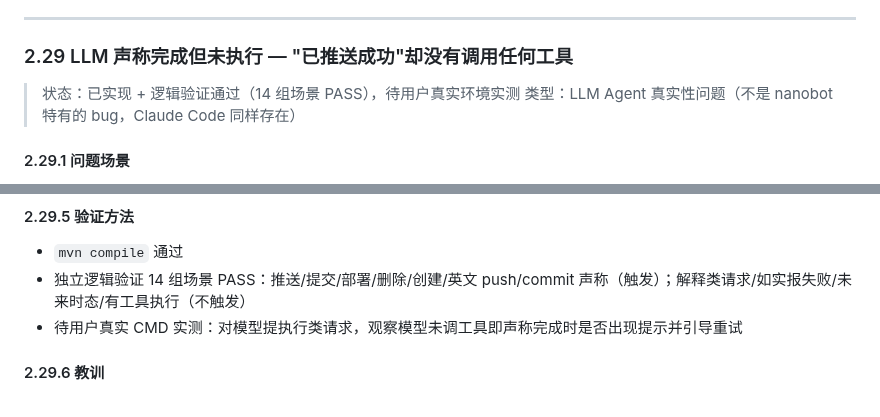
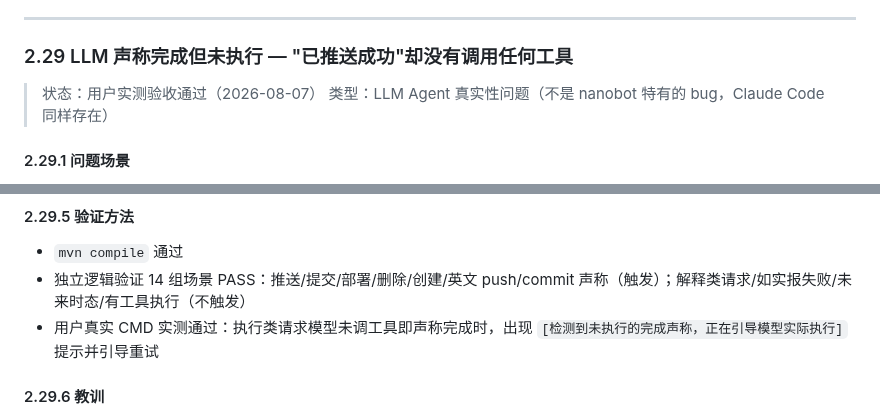
Before and after one commit to ztkyaojiayou/mynanobot-java, a Markdown page: docs/线上问题总结.md, 2 parts joined by grey strips. Rendered like a GitHub page.

Commit message:
docs: 线上问题总结 2.29 状态更新 — 用户实测验收通过

```diff
--- a/docs/线上问题总结.md
+++ b/docs/线上问题总结.md
@@ -1224,7 +1224,7 @@ if (ch == '\n') break;  // Unix 风格：本身无残留
 
 ### 2.29 LLM 声称完成但未执行 — "已推送成功"却没有调用任何工具
 
-> 状态：已实现 + 逻辑验证通过（14 组场景 PASS），待用户真实环境实测
+> 状态：用户实测验收通过（2026-08-07）
 > 类型：LLM Agent 真实性问题（不是 nanobot 特有的 bug，Claude Code 同样存在）
 
 #### 2.29.1 问题场景
@@ -1305,7 +1305,7 @@ if (toolCalls.isEmpty()) {
 #### 2.29.5 验证方法
 - `mvn compile` 通过
 - 独立逻辑验证 14 组场景 PASS：推送/提交/部署/删除/创建/英文 push/commit 声称（触发）；解释类请求/如实报失败/未来时态/有工具执行（不触发）
-- 待用户真实 CMD 实测：对模型提执行类请求，观察模型未调工具即声称完成时是否出现提示并引导重试
+- 用户真实 CMD 实测通过：执行类请求模型未调工具即声称完成时，出现 `[检测到未执行的完成声称，正在引导模型实际执行]` 提示并引导重试
 
 #### 2.29.6 教训
 - **提示词约束不能根治真实性问题**：LLM 按模式补全，不是执行检测器；"你要求我执行"会被模型当成"我执行了"的证据。真实性必须靠**框架硬检测**兜底
```
